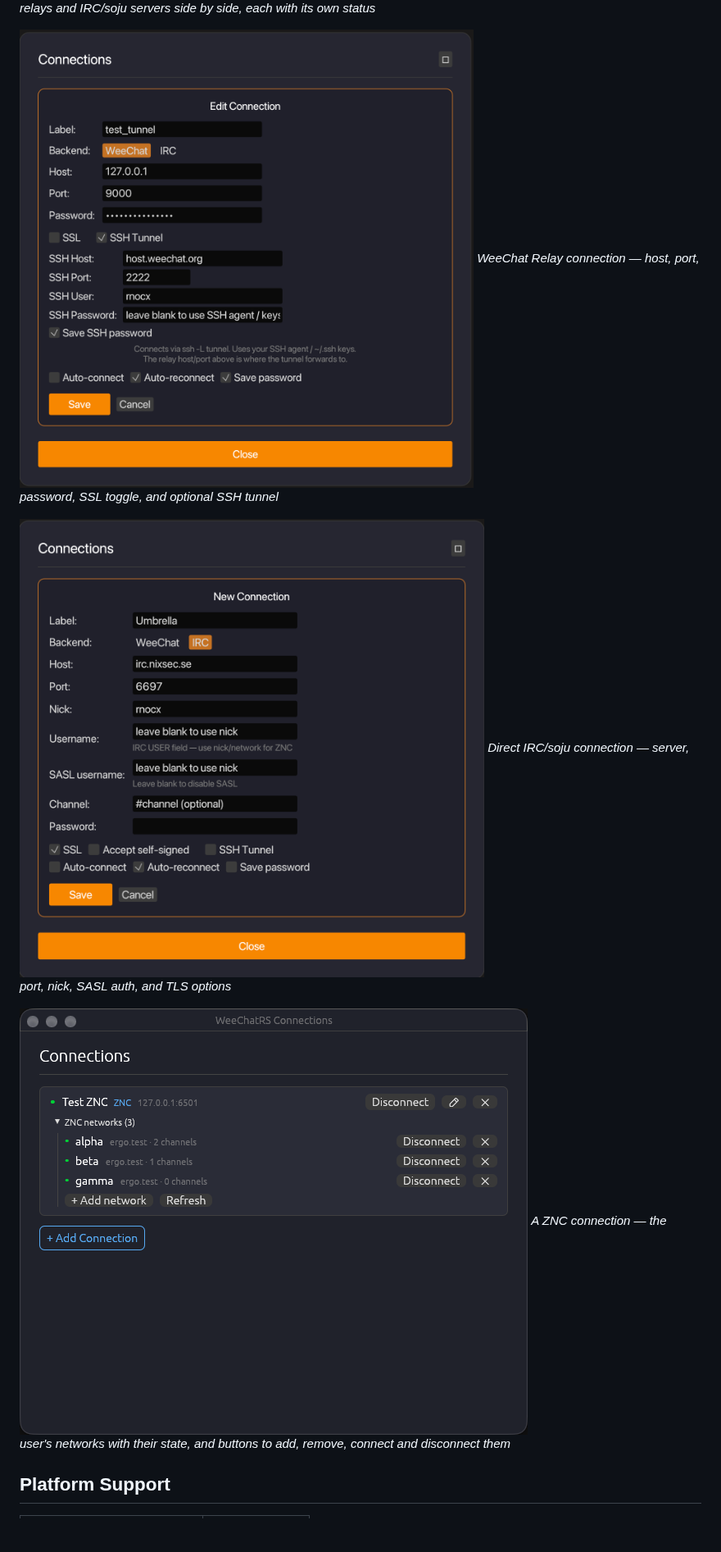
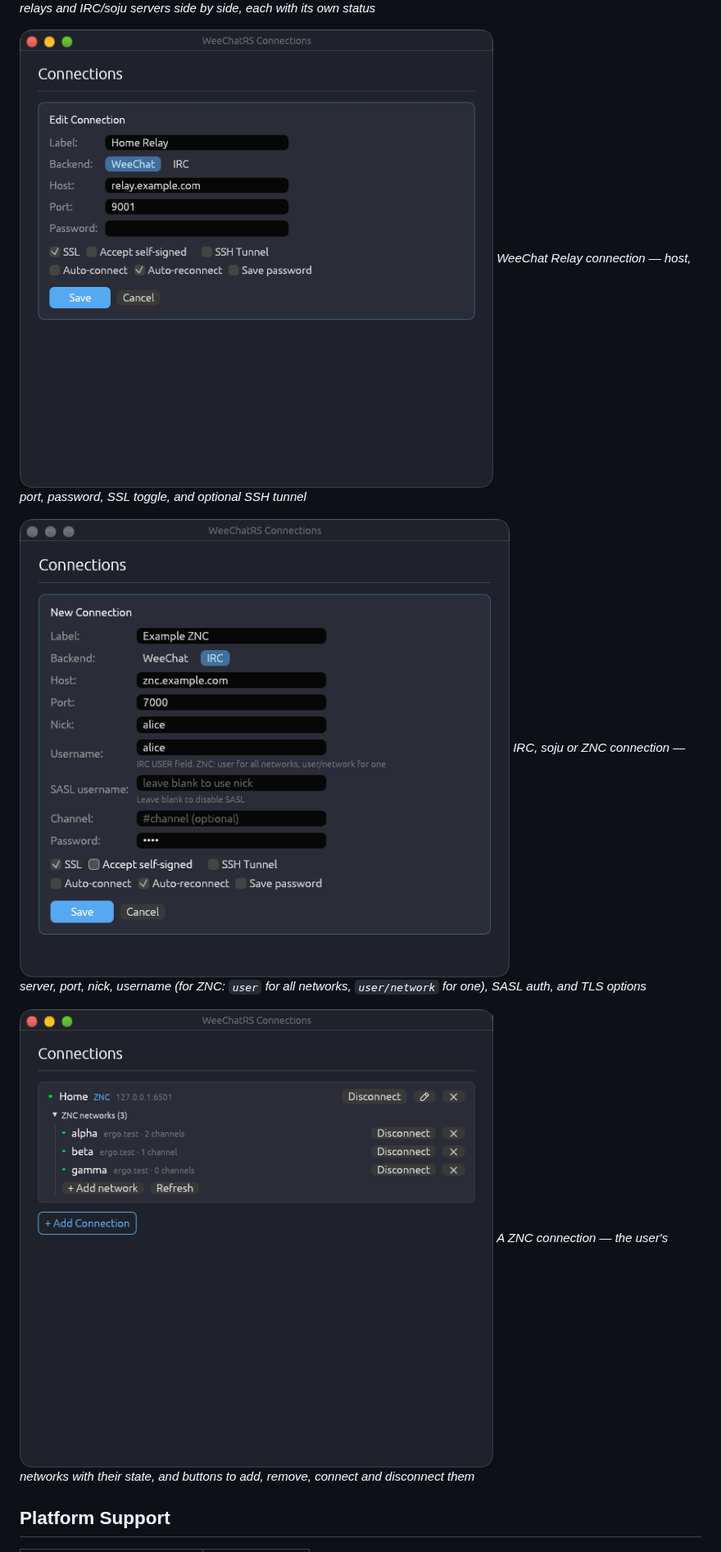
Before and after one commit to rnocx/WeeChatRS, a Markdown page: README.md, the part around the change. Shown at 82% size. Drawn GitHub-style; pictures changed too: screenshots/connection_irc.png, screenshots/connection_weechat.png, screenshots/connections_znc.png; blank space fills up the shorter version.

```diff
--- a/README.md
+++ b/README.md
@@ -93,7 +93,7 @@ Default shortcuts — all are rebindable in **Settings → Keybinds**.
 *WeeChat Relay connection — host, port, password, SSL toggle, and optional SSH tunnel*
 
 ![IRC connection dialog](screenshots/connection_irc.png)
-*Direct IRC/soju connection — server, port, nick, SASL auth, and TLS options*
+*IRC, soju or ZNC connection — server, port, nick, username (for ZNC: `user` for all networks, `user/network` for one), SASL auth, and TLS options*
 
 ![ZNC networks in the Connections window](screenshots/connections_znc.png)
 *A ZNC connection — the user's networks with their state, and buttons to add, remove, connect and disconnect them*
```
Also changed, not shown: 1 other file.
